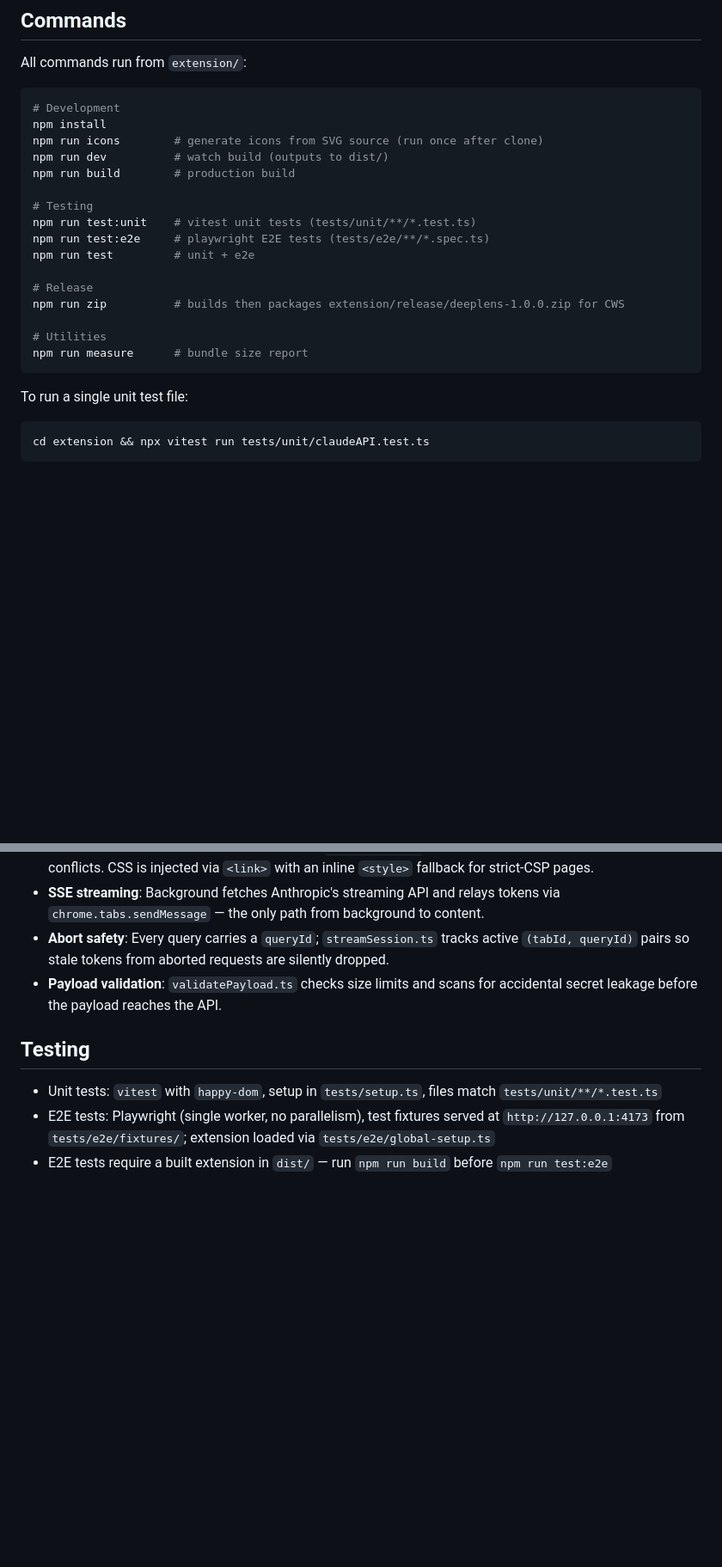
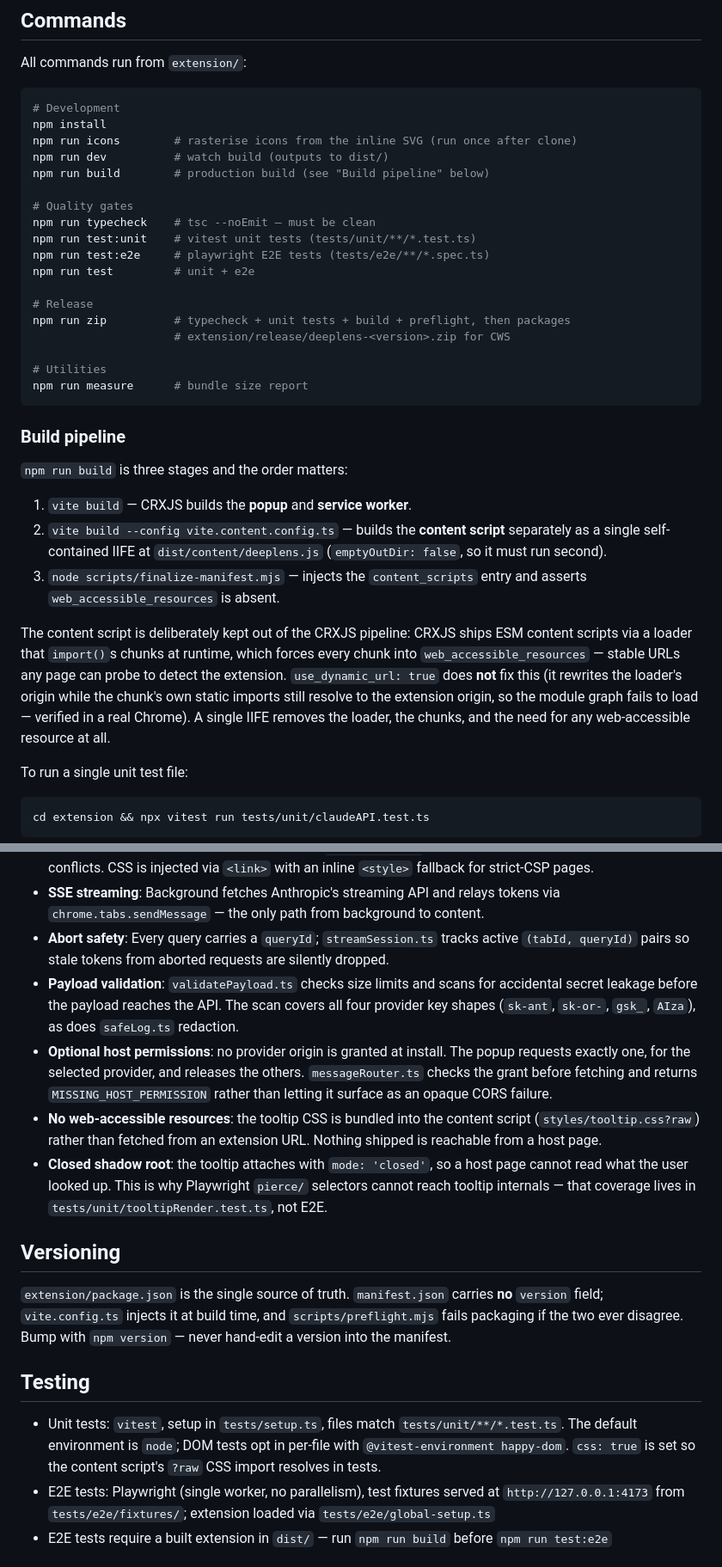
Before and after one commit to Officialhomie/deeplens, a Markdown page: CLAUDE.md, 2 parts joined by grey strips. Shown at 86% size. Drawn GitHub-style; blank space fills up the shorter version.

Commit message:
docs(claude): document build pipeline, versioning, and security architecture
Adds the three-stage build pipeline explanation (why the content script is
built outside CRXJS), the single-source-of-truth versioning rule, the
optional-host-permission model, the no-web-accessible-resources guarantee,
and the closed-shadow-root privacy property that explains why tooltip
internals are covered by unit tests rather than E2E pierce selectors.

````diff
--- a/CLAUDE.md
+++ b/CLAUDE.md
@@ -9,21 +9,43 @@ All commands run from `extension/`:
 ```bash
 # Development
 npm install
-npm run icons        # generate icons from SVG source (run once after clone)
+npm run icons        # rasterise icons from the inline SVG (run once after clone)
 npm run dev          # watch build (outputs to dist/)
-npm run build        # production build
+npm run build        # production build (see "Build pipeline" below)
 
-# Testing
+# Quality gates
+npm run typecheck    # tsc --noEmit — must be clean
 npm run test:unit    # vitest unit tests (tests/unit/**/*.test.ts)
 npm run test:e2e     # playwright E2E tests (tests/e2e/**/*.spec.ts)
 npm run test         # unit + e2e
 
 # Release
-npm run zip          # builds then packages extension/release/deeplens-1.0.0.zip for CWS
+npm run zip          # typecheck + unit tests + build + preflight, then packages
+                     # extension/release/deeplens-<version>.zip for CWS
 
 # Utilities
 npm run measure      # bundle size report
 ```
+
+### Build pipeline
+
+`npm run build` is three stages and the order matters:
+
+1. `vite build` — CRXJS builds the **popup** and **service worker**.
+2. `vite build --config vite.content.config.ts` — builds the **content script**
+   separately as a single self-contained IIFE at `dist/content/deeplens.js`
+   (`emptyOutDir: false`, so it must run second).
+3. `node scripts/finalize-manifest.mjs` — injects the `content_scripts` entry and
+   asserts `web_accessible_resources` is absent.
+
+The content script is deliberately kept out of the CRXJS pipeline: CRXJS ships
+ESM content scripts via a loader that `import()`s chunks at runtime, which forces
+every chunk into `web_accessible_resources` — stable URLs any page can probe to
+detect the extension. `use_dynamic_url: true` does **not** fix this (it rewrites
+the loader's origin while the chunk's own static imports still resolve to the
+extension origin, so the module graph fails to load — verified in a real Chrome).
+A single IIFE removes the loader, the chunks, and the need for any web-accessible
+resource at all.
 
 To run a single unit test file:
 ```bash
@@ -91,11 +117,21 @@ See [md/contracts/module-naming-map.md](md/contracts/module-naming-map.md) for t
 - **Shadow DOM isolation**: Tooltip attaches to a `position:fixed` shadow host to avoid host-page CSS conflicts. CSS is injected via `<link>` with an inline `<style>` fallback for strict-CSP pages.
 - **SSE streaming**: Background fetches Anthropic's streaming API and relays tokens via `chrome.tabs.sendMessage` — the only path from background to content.
 - **Abort safety**: Every query carries a `queryId`; `streamSession.ts` tracks active `(tabId, queryId)` pairs so stale tokens from aborted requests are silently dropped.
-- **Payload validation**: `validatePayload.ts` checks size limits and scans for accidental secret leakage before the payload reaches the API.
+- **Payload validation**: `validatePayload.ts` checks size limits and scans for accidental secret leakage before the payload reaches the API. The scan covers all four provider key shapes (`sk-ant`, `sk-or-`, `gsk_`, `AIza`), as does `safeLog.ts` redaction.
+- **Optional host permissions**: no provider origin is granted at install. The popup requests exactly one, for the selected provider, and releases the others. `messageRouter.ts` checks the grant before fetching and returns `MISSING_HOST_PERMISSION` rather than letting it surface as an opaque CORS failure.
+- **No web-accessible resources**: the tooltip CSS is bundled into the content script (`styles/tooltip.css?raw`) rather than fetched from an extension URL. Nothing shipped is reachable from a host page.
+- **Closed shadow root**: the tooltip attaches with `mode: 'closed'`, so a host page cannot read what the user looked up. This is why Playwright `pierce/` selectors cannot reach tooltip internals — that coverage lives in `tests/unit/tooltipRender.test.ts`, not E2E.
+
+## Versioning
+
+`extension/package.json` is the single source of truth. `manifest.json` carries
+**no** `version` field; `vite.config.ts` injects it at build time, and
+`scripts/preflight.mjs` fails packaging if the two ever disagree. Bump with
+`npm version` — never hand-edit a version into the manifest.
 
 ## Testing
 
-- Unit tests: `vitest` with `happy-dom`, setup in `tests/setup.ts`, files match `tests/unit/**/*.test.ts`
+- Unit tests: `vitest`, setup in `tests/setup.ts`, files match `tests/unit/**/*.test.ts`. The default environment is `node`; DOM tests opt in per-file with `@vitest-environment happy-dom`. `css: true` is set so the content script's `?raw` CSS import resolves in tests.
 - E2E tests: Playwright (single worker, no parallelism), test fixtures served at `http://127.0.0.1:4173` from `tests/e2e/fixtures/`; extension loaded via `tests/e2e/global-setup.ts`
 - E2E tests require a built extension in `dist/` — run `npm run build` before `npm run test:e2e`
 
````
Also changed, not shown: other parts of CLAUDE.md (+5 -1 lines).
